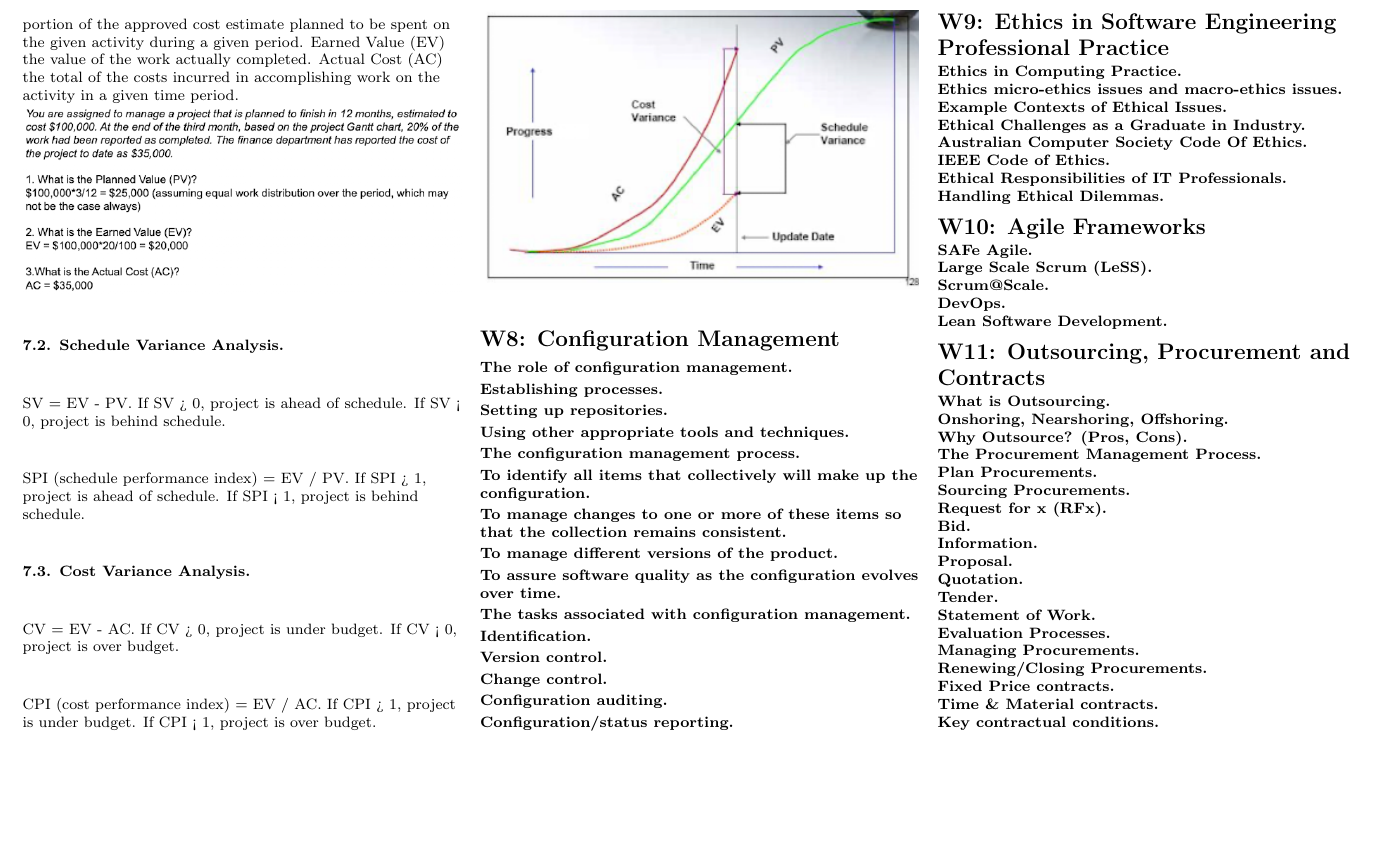
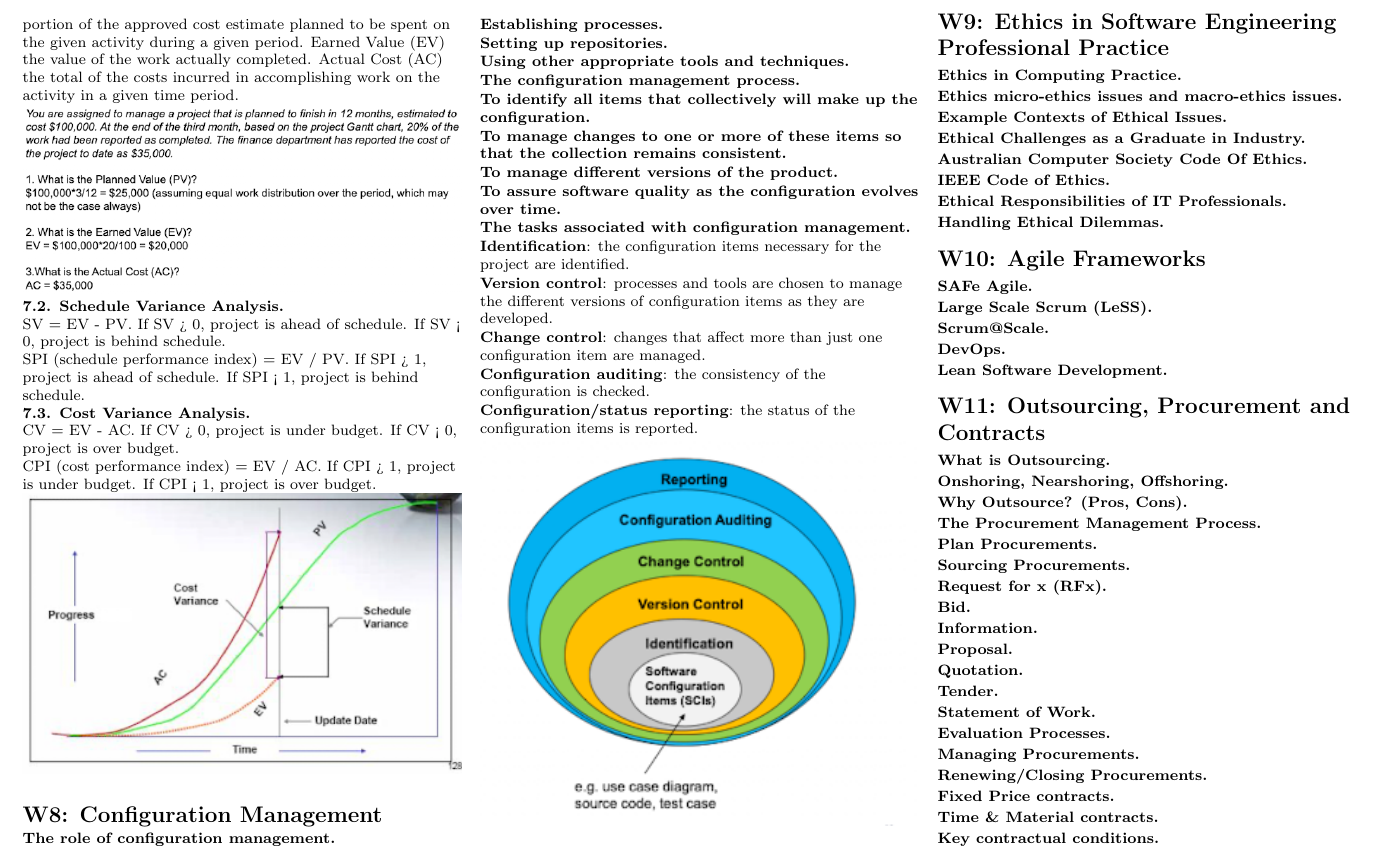
Before and after one commit to d4vidsha/spm-cheat-sheet, a LaTeX document (src/main.tex, which reads src/content/w8.tex): part of page 4 of 4, cut so that both start at the same text, the shorter picture padded with empty space. Compiled offline with pdfLaTeX.

Commit message:
feat: done wk8-9

```diff
--- a/src/content/w8.tex
+++ b/src/content/w8.tex
@@ -20,12 +20,14 @@
 
 \textbf{The tasks associated with configuration management.}
 
-    \textbf{Identification.}
+    \textbf{Identification}: the configuration items necessary for the project are identified.
 
-    \textbf{Version control.}
+    \textbf{Version control}: processes and tools are chosen to manage the different versions of configuration items as they are developed.
 
-    \textbf{Change control.}
+    \textbf{Change control}: changes that affect more than just one configuration item are managed.
 
-    \textbf{Configuration auditing.}
+    \textbf{Configuration auditing}: the consistency of the configuration is checked.
 
-    \textbf{Configuration/status reporting.}
+    \textbf{Configuration/status reporting}: the status of the configuration items is reported.
+
+    \includegraphics[width=\linewidth]{figs/SCR-20240606-pkfg.png}
```
Also changed, not shown: src/figs/SCR-20240606-pkfg.png (added).
